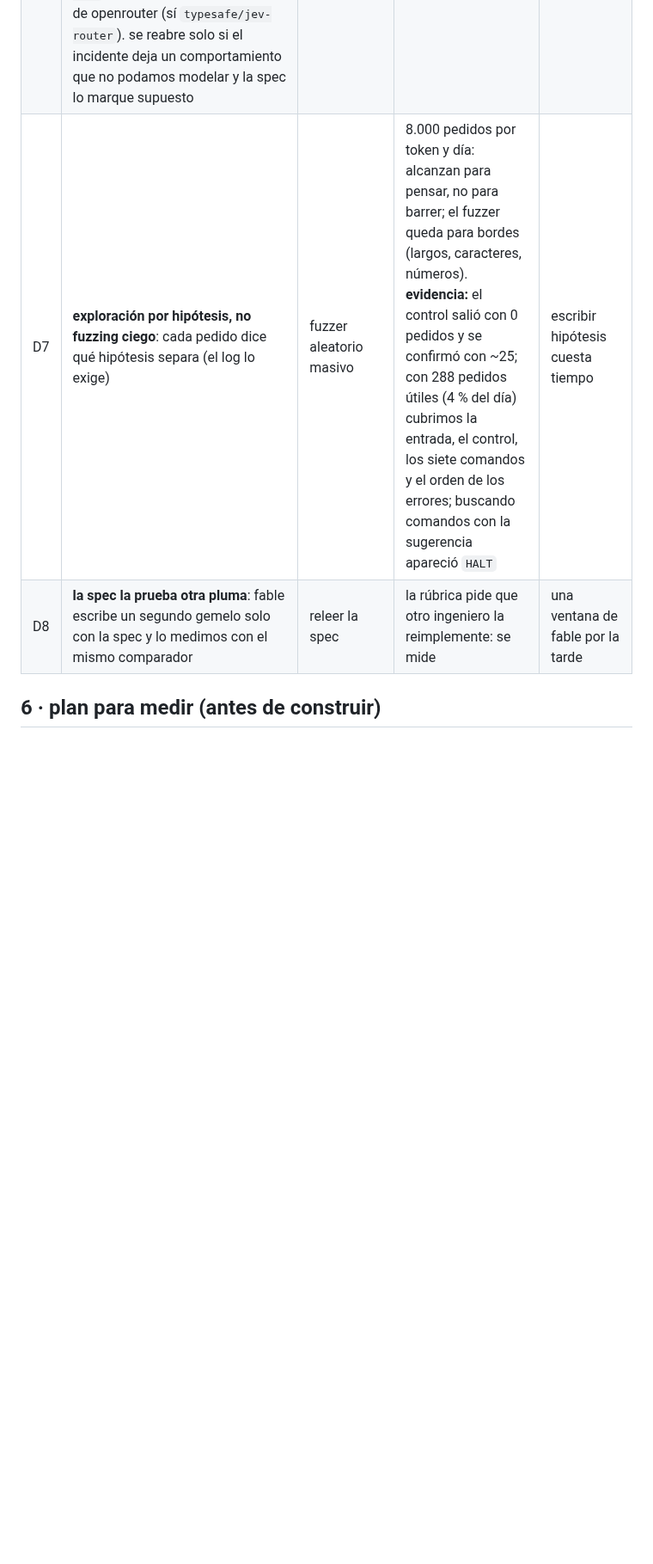
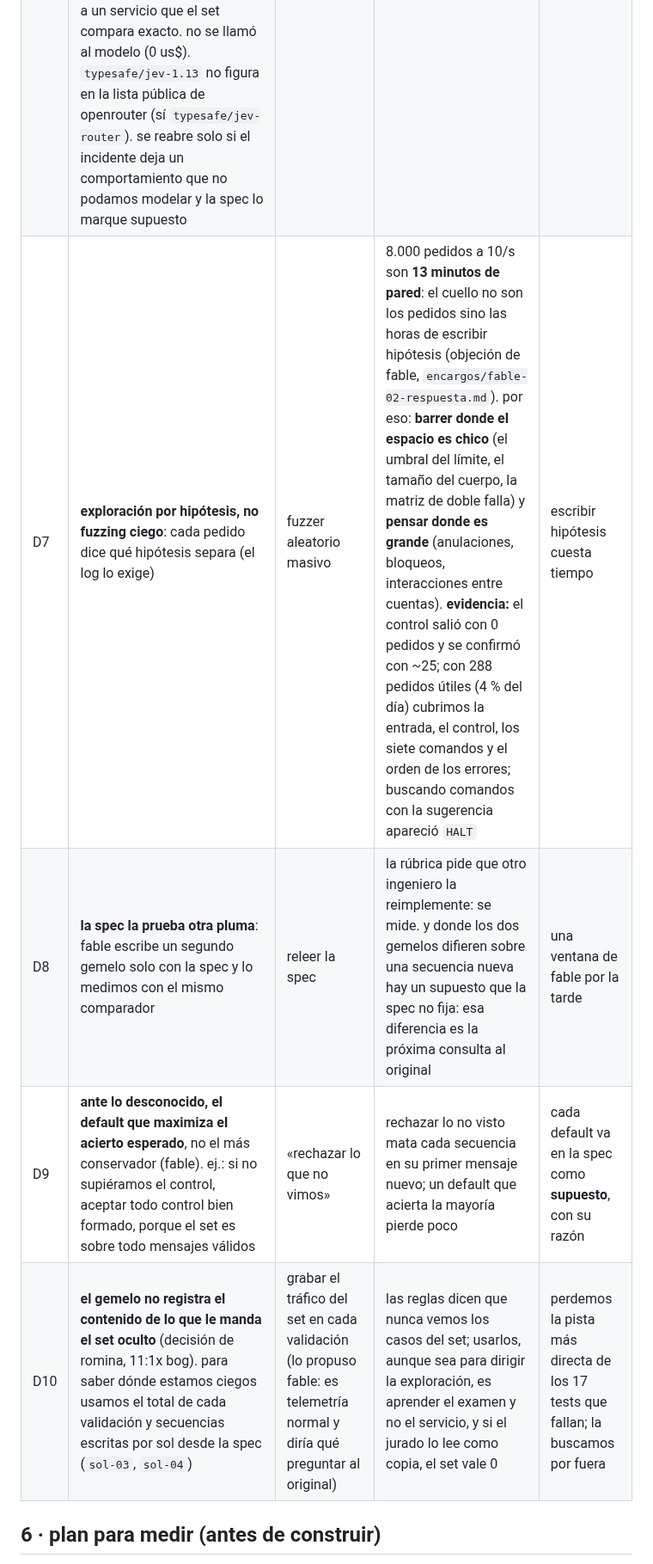
Before and after one commit to rominapitronello/frontier-bog26-caja-negra, a Markdown page: DISENO.md, the part around one of its changes. Shown at 86% size. Drawn GitHub-style; blank space fills up the shorter version.

Commit message:
DISENO: lo mejor de la objeción de fable, antes de entregar
fable-02 traía cosas que ya resolvió el log (el control, el orden de
errores) y cuatro que suben el diseño: nombrar el patrón (record-replay,
strangler fig); D7 con su aritmética (8.000 pedidos son 13 minutos: el
cuello son las horas de hipótesis, así que se barre donde el espacio es
chico); D9, el default que maximiza el acierto esperado; y los modos de
falla operativos, cerrados en railway.json. D10 deja escrita la decisión
de romina de no registrar lo que manda el set oculto, con la propuesta
de fable como alternativa descartada. D8: donde dos gemelos difieren,
está la próxima consulta.

Claude-Session: https://claude.ai/code/session_01MD7hzHJT22ntB2RKCY7mwt

```diff
--- a/DISENO.md
+++ b/DISENO.md
@@ -69,8 +71,10 @@ flowchart LR
 | D4 | **lo tabular como dato** (comandos, aridad, códigos y textos de error, límites) y **la lógica con estado en código** | todo en código | si el incidente cambia un texto, un límite o un código, se cambia un dato | dos lugares que mirar |
 | D5 | **un solo proceso, un estado en memoria**; con otro token o sin token responde lo que responde el original | serverless | el set le habla a un solo proceso y varias instancias tendrían estados distintos (material) | un proceso que no puede caerse 20:00–22:15 |
 | D6 | **sin llm en el gemelo**; los modelos ayudan a explorar (proponer hipótesis ante sorpresas). el control no necesitó modelo: salió de una búsqueda propia fuera de línea sobre los ejemplos. **10 oct 11:2x, evaluado Jev** (typesafe, decisiones tipadas con probabilidad; a pedido de romina, con su condición: solo para lo que respondemos como supuesto y solo si mejora los tests de `sol-03`): **no entra.** el único supuesto de la spec es AL-04 (`AC-10000`), que ningún test de ≤ 12 pedidos alcanza; el gemelo determinista ya da 141/141 en `sol-03`, así que no hay qué mejorar; y agregaría red, latencia y azar a un servicio que el set compara exacto. no se llamó al modelo (0 us$). `typesafe/jev-1.13` no figura en la lista pública de openrouter (sí `typesafe/jev-router`). se reabre solo si el incidente deja un comportamiento que no podamos modelar y la spec lo marque supuesto | un llm que responda lo que el código no sabe | determinista, 0 us$, < 5 s, explicable; lo desconocido se responde con un **supuesto escrito** en la spec | lo no explorado falla igual en todos lados |
-| D7 | **exploración por hipótesis, no fuzzing ciego**: cada pedido dice qué hipótesis separa (el log lo exige) | fuzzer aleatorio masivo | 8.000 pedidos por token y día: alcanzan para pensar, no para barrer; el fuzzer queda para bordes (largos, caracteres, números). **evidencia:** el control salió con 0 pedidos y se confirmó con ~25; con 288 pedidos útiles (4 % del día) cubrimos la entrada, el control, los siete comandos y el orden de los errores; buscando comandos con la sugerencia apareció `HALT` | escribir hipótesis cuesta tiempo |
-| D8 | **la spec la prueba otra pluma**: fable escribe un segundo gemelo solo con la spec y lo medimos con el mismo comparador | releer la spec | la rúbrica pide que otro ingeniero la reimplemente: se mide | una ventana de fable por la tarde |
+| D7 | **exploración por hipótesis, no fuzzing ciego**: cada pedido dice qué hipótesis separa (el log lo exige) | fuzzer aleatorio masivo | 8.000 pedidos a 10/s son **13 minutos de pared**: el cuello no son los pedidos sino las horas de escribir hipótesis (objeción de fable, `encargos/fable-02-respuesta.md`). por eso: **barrer donde el espacio es chico** (el umbral del límite, el tamaño del cuerpo, la matriz de doble falla) y **pensar donde es grande** (anulaciones, bloqueos, interacciones entre cuentas). **evidencia:** el control salió con 0 pedidos y se confirmó con ~25; con 288 pedidos útiles (4 % del día) cubrimos la entrada, el control, los siete comandos y el orden de los errores; buscando comandos con la sugerencia apareció `HALT` | escribir hipótesis cuesta tiempo |
+| D8 | **la spec la prueba otra pluma**: fable escribe un segundo gemelo solo con la spec y lo medimos con el mismo comparador | releer la spec | la rúbrica pide que otro ingeniero la reimplemente: se mide. y donde los dos gemelos difieren sobre una secuencia nueva hay un supuesto que la spec no fija: esa diferencia es la próxima consulta al original | una ventana de fable por la tarde |
+| D9 | **ante lo desconocido, el default que maximiza el acierto esperado**, no el más conservador (fable). ej.: si no supiéramos el control, aceptar todo control bien formado, porque el set es sobre todo mensajes válidos | «rechazar lo que no vimos» | rechazar lo no visto mata cada secuencia en su primer mensaje nuevo; un default que acierta la mayoría pierde poco | cada default va en la spec como **supuesto**, con su razón |
+| D10 | **el gemelo no registra el contenido de lo que le manda el set oculto** (decisión de romina, 11:1x bog). para saber dónde estamos ciegos usamos el total de cada validación y secuencias escritas por sol desde la spec (`sol-03`, `sol-04`) | grabar el tráfico del set en cada validación (lo propuso fable: es telemetría normal y diría qué preguntar al original) | las reglas dicen que nunca vemos los casos del set; usarlos, aunque sea para dirigir la exploración, es aprender el examen y no el servicio, y si el jurado lo lee como copia, el set vale 0 | perdemos la pista más directa de los 17 tests que fallan; la buscamos por fuera |
 
 ## 6 · plan para medir (antes de construir)
 - **métrica:** % de **tests** que pasan (todas las respuestas de la secuencia iguales), con la forma del set: 40 % de un pedido, 45 % de 2–5, 15 % de 6–12. por categoría: entrada · integridad · cada comando · memoria · errores.
```
Also changed, not shown: other parts of DISENO.md (+4 -1 lines).
